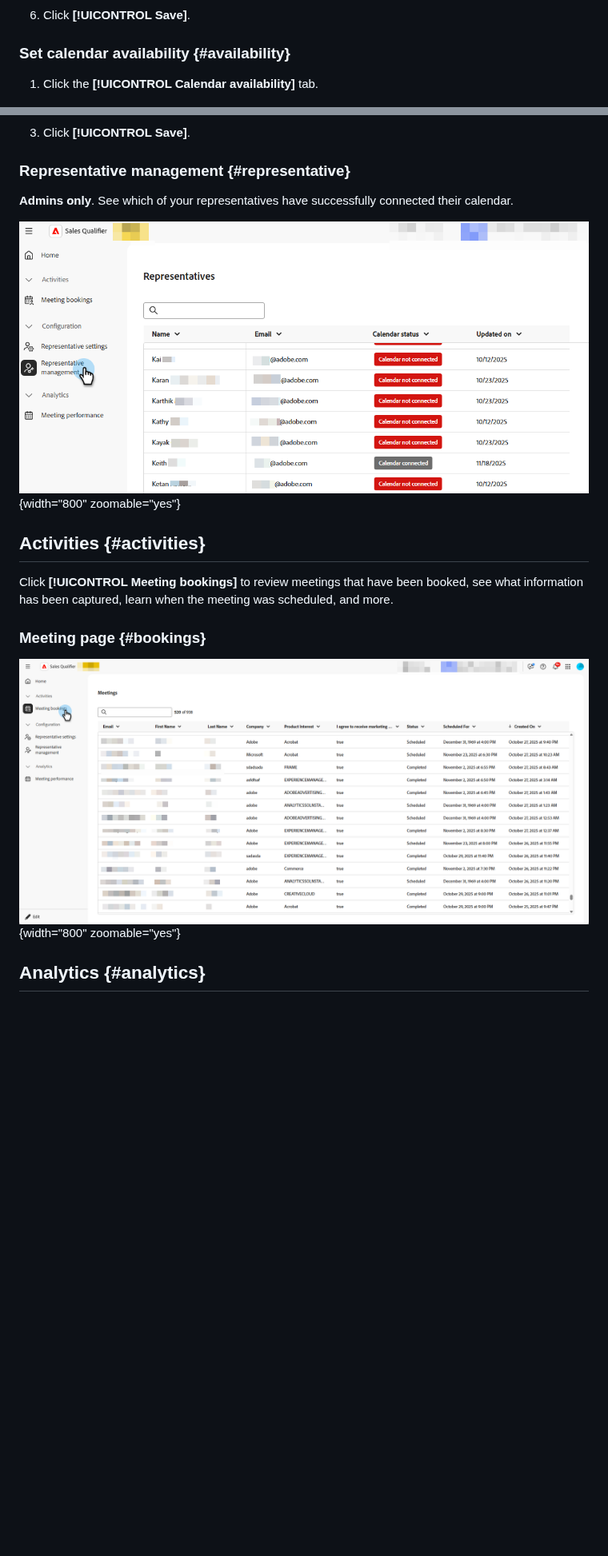
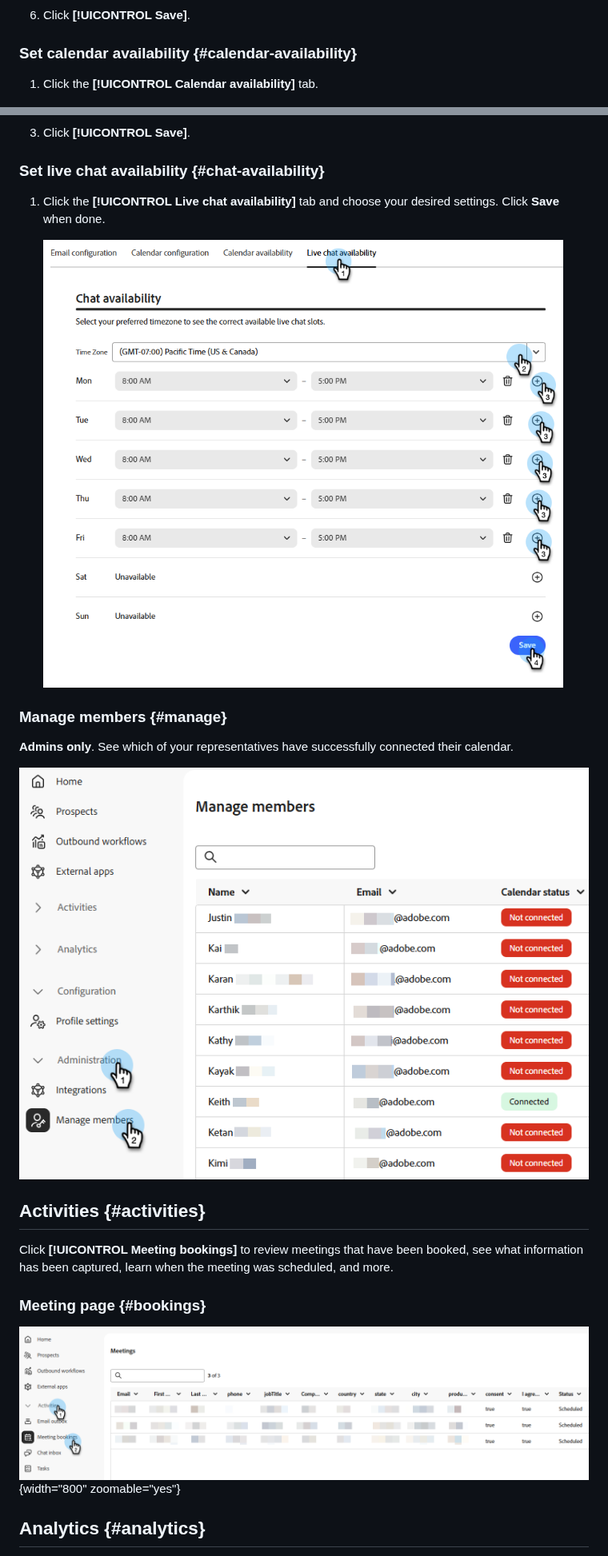
Before and after one commit to AdobeDocs/brand-concierge.en, a Markdown page: help/documentation/meetings.md, 2 parts joined by grey strips. Shown at 80% size. Rendered like a GitHub page; pictures changed too: help/documentation/assets/manage-members-1.png (added), help/documentation/assets/meetings-availability-3.png (added), help/documentation/assets/meetings-bookings-1.png; blank space fills up the shorter version.

Commit message:
updating screenshots in meetings doc

```diff
--- a/help/documentation/meetings.md
+++ b/help/documentation/meetings.md
@@ -52,7 +52,7 @@ Connect to your Outlook or Google account and determine various settings such as
 
 1. Click **[!UICONTROL Save]**.
 
-### Set calendar availability {#availability}
+### Set calendar availability {#calendar-availability}
 
 1. Click the **[!UICONTROL Calendar availability]** tab.
 
@@ -70,11 +68,18 @@ Connect to your Outlook or Google account and determine various settings such as
 
 1. Click **[!UICONTROL Save]**.
 
-### Representative management {#representative}
+### Set live chat availability {#chat-availability}
+
+1. Click the **[!UICONTROL Live chat availability]** tab and choose your desired settings. Click **Save** when done.
+
+   ![Live chat availability page with all fields filled out](assets/meetings-availability-3.png)
+
+
+### Manage members {#manage}
 
 **Admins only**. See which of your representatives have successfully connected their calendar.
 
-   ![Representative management page](assets/meetings-representative-1.png){width="800" zoomable="yes"}
+   ![Representative management page](assets/manage-members-1.png)
 
 ## Activities {#activities}
 
```
Also changed, not shown: other parts of help/documentation/meetings.md (+4 -6 lines), help/documentation/assets/meetings-connect-2.png.
